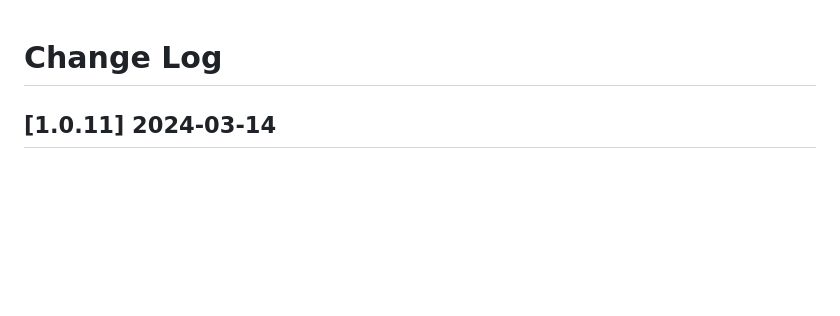
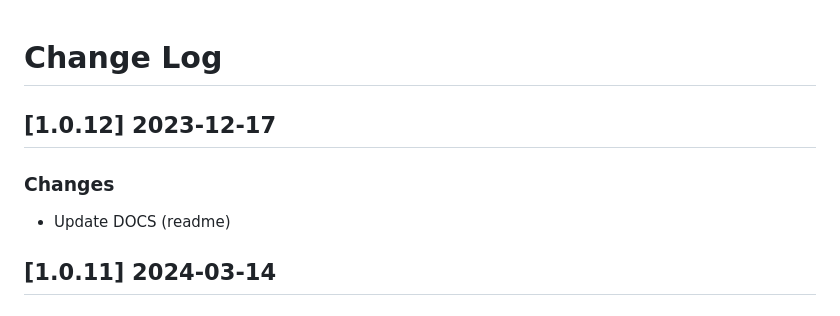
Before and after one commit to app-generator/rocket-django, a Markdown page: CHANGELOG.md, the part around the change. Drawn GitHub-style; blank space fills up the shorter version.

Commit message:
Release v1.0.12

```diff
--- a/CHANGELOG.md
+++ b/CHANGELOG.md
@@ -1,4 +1,9 @@
 # Change Log
+
+## [1.0.12] 2023-12-17
+### Changes
+
+- Update DOCS (readme)
 
 ## [1.0.11] 2024-03-14
 ### Changes
```
